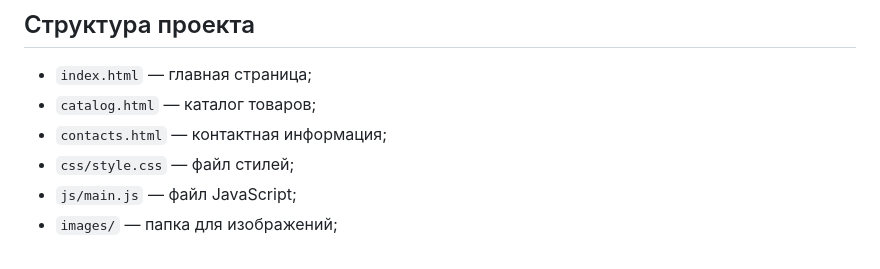
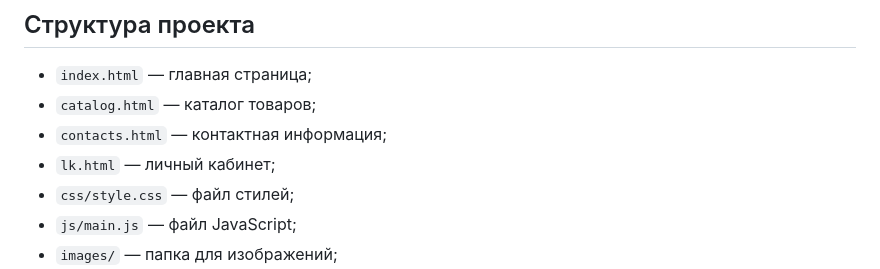
Before and after one commit to VV00nder/kr1-html-css-shop, a Markdown page: README.md, the part around the change. Rendered like a GitHub page.

```diff
--- a/README.md
+++ b/README.md
@@ -17,6 +17,7 @@
 - `index.html` — главная страница;
 - `catalog.html` — каталог товаров;
 - `contacts.html` — контактная информация;
+- `lk.html` — личный кабинет;
 - `css/style.css` — файл стилей;
 - `js/main.js` — файл JavaScript;
 - `images/` — папка для изображений;
```
